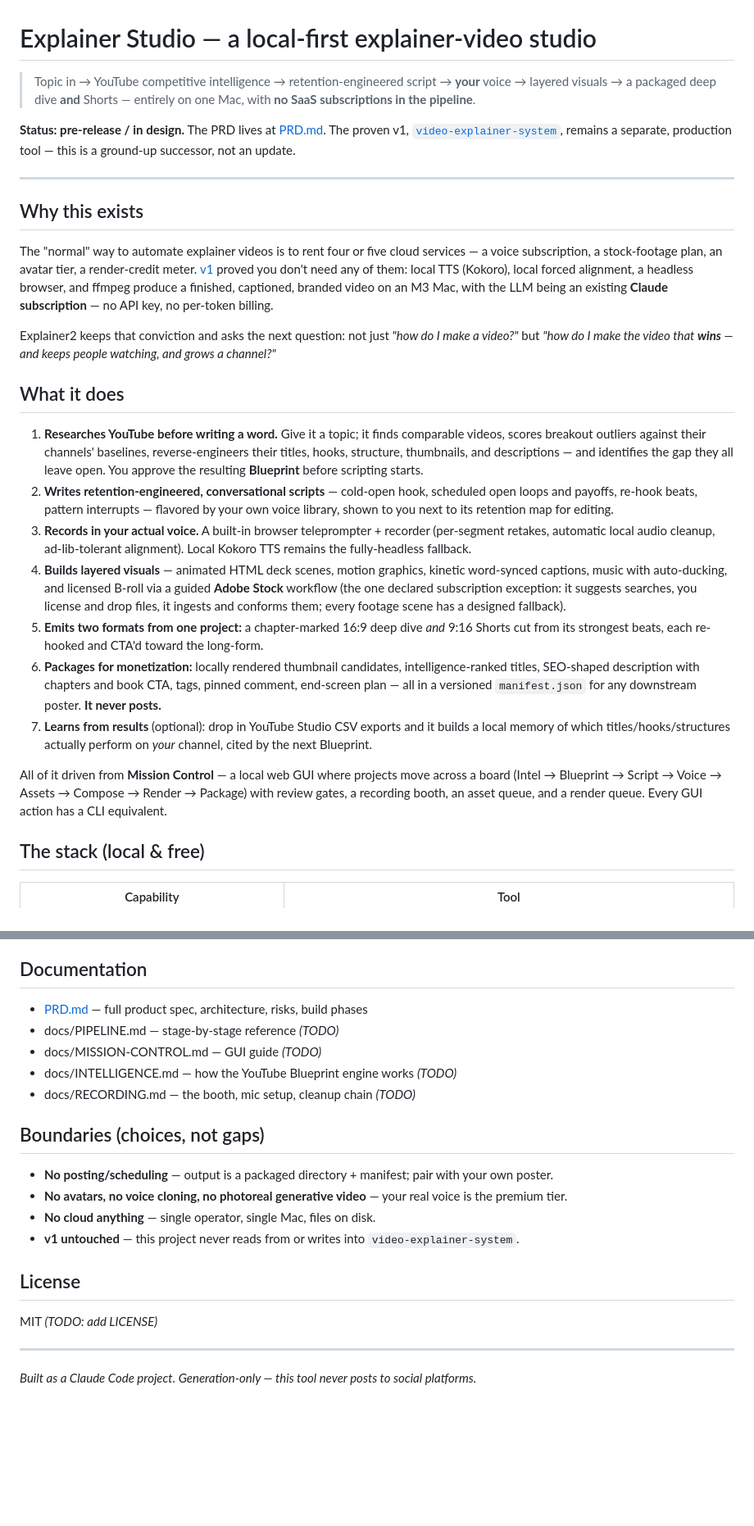
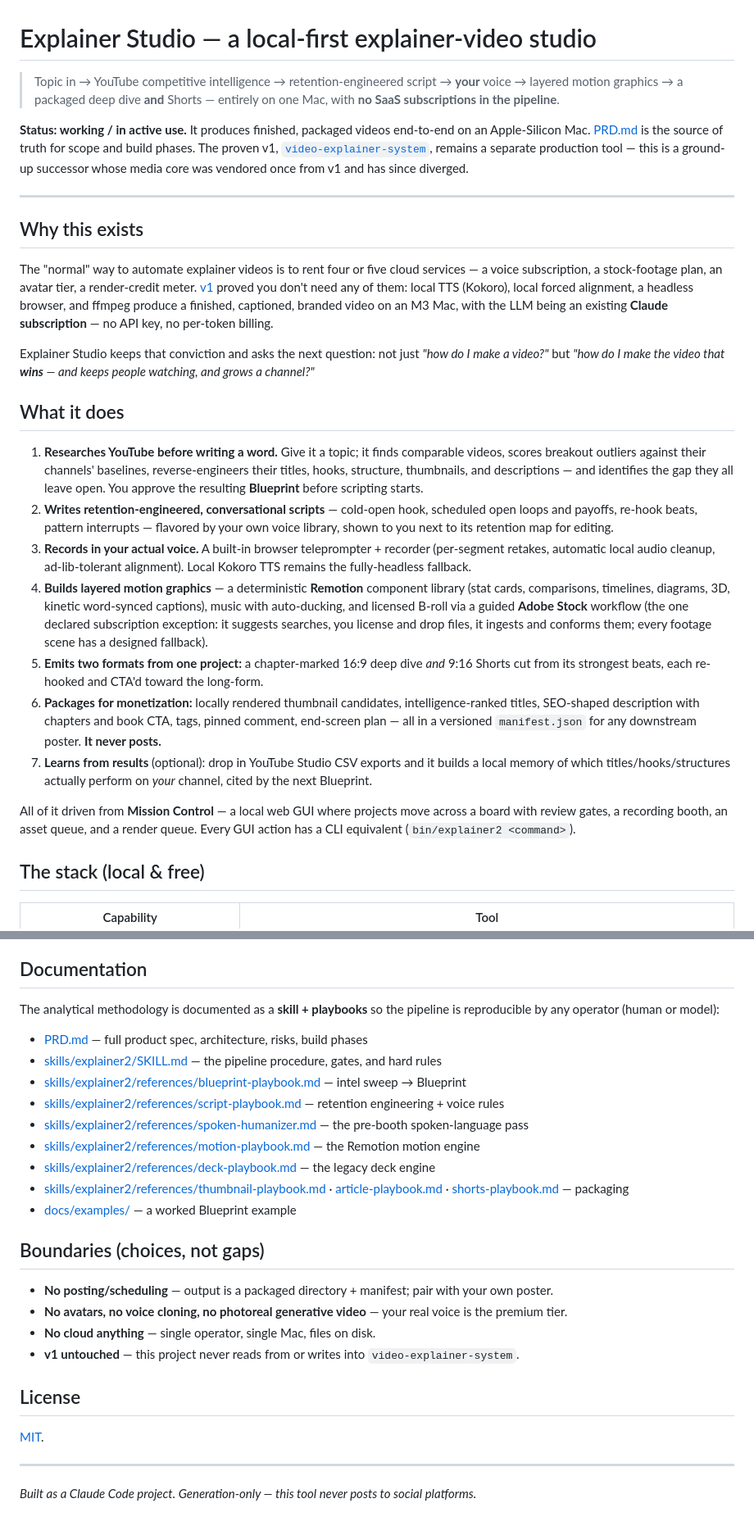
Before and after one commit to nemock/explainer-studio, a Markdown page: README.md, 2 parts joined by grey strips. Shown at 82% size. Drawn GitHub-style; blank space fills up the shorter version.

```diff
--- a/README.md
+++ b/README.md
@@ -1,10 +1,10 @@
 # Explainer Studio — a local-first explainer-video studio
 
-> Topic in → YouTube competitive intelligence → retention-engineered script → **your** voice → layered visuals → a packaged deep dive **and** Shorts — entirely on one Mac, with **no SaaS subscriptions in the pipeline**.
+> Topic in → YouTube competitive intelligence → retention-engineered script → **your** voice → layered motion graphics → a packaged deep dive **and** Shorts — entirely on one Mac, with **no SaaS subscriptions in the pipeline**.
 
 <!-- badges: license · stars · (later) release -->
 
-**Status: pre-release / in design.** The PRD lives at [PRD.md](PRD.md). The proven v1, [`video-explainer-system`](https://github.com/nemock/video-explainer-system), remains a separate, production tool — this is a ground-up successor, not an update.
+**Status: working / in active use.** It produces finished, packaged videos end-to-end on an Apple-Silicon Mac. [PRD.md](PRD.md) is the source of truth for scope and build phases. The proven v1, [`video-explainer-system`](https://github.com/nemock/video-explainer-system), remains a separate production tool — this is a ground-up successor whose media core was vendored once from v1 and has since diverged.
 
 <!-- TODO: hero GIF of Mission Control board + a finished frame -->
 
@@ -14,19 +14,19 @@
 
 The "normal" way to automate explainer videos is to rent four or five cloud services — a voice subscription, a stock-footage plan, an avatar tier, a render-credit meter. [v1](https://github.com/nemock/video-explainer-system) proved you don't need any of them: local TTS (Kokoro), local forced alignment, a headless browser, and ffmpeg produce a finished, captioned, branded video on an M3 Mac, with the LLM being an existing **Claude subscription** — no API key, no per-token billing.
 
-Explainer2 keeps that conviction and asks the next question: not just *"how do I make a video?"* but *"how do I make the video that **wins** — and keeps people watching, and grows a channel?"*
+Explainer Studio keeps that conviction and asks the next question: not just *"how do I make a video?"* but *"how do I make the video that **wins** — and keeps people watching, and grows a channel?"*
 
 ## What it does
 
 1. **Researches YouTube before writing a word.** Give it a topic; it finds comparable videos, scores breakout outliers against their channels' baselines, reverse-engineers their titles, hooks, structure, thumbnails, and descriptions — and identifies the gap they all leave open. You approve the resulting **Blueprint** before scripting starts.
 2. **Writes retention-engineered, conversational scripts** — cold-open hook, scheduled open loops and payoffs, re-hook beats, pattern interrupts — flavored by your own voice library, shown to you next to its retention map for editing.
 3. **Records in your actual voice.** A built-in browser teleprompter + recorder (per-segment retakes, automatic local audio cleanup, ad-lib-tolerant alignment). Local Kokoro TTS remains the fully-headless fallback.
-4. **Builds layered visuals** — animated HTML deck scenes, motion graphics, kinetic word-synced captions, music with auto-ducking, and licensed B-roll via a guided **Adobe Stock** workflow (the one declared subscription exception: it suggests searches, you license and drop files, it ingests and conforms them; every footage scene has a designed fallback).
+4. **Builds layered motion graphics** — a deterministic **Remotion** component library (stat cards, comparisons, timelines, diagrams, 3D, kinetic word-synced captions), music with auto-ducking, and licensed B-roll via a guided **Adobe Stock** workflow (the one declared subscription exception: it suggests searches, you license and drop files, it ingests and conforms them; every footage scene has a designed fallback).
 5. **Emits two formats from one project:** a chapter-marked 16:9 deep dive *and* 9:16 Shorts cut from its strongest beats, each re-hooked and CTA'd toward the long-form.
 6. **Packages for monetization:** locally rendered thumbnail candidates, intelligence-ranked titles, SEO-shaped description with chapters and book CTA, tags, pinned comment, end-screen plan — all in a versioned `manifest.json` for any downstream poster. **It never posts.**
 7. **Learns from results** (optional): drop in YouTube Studio CSV exports and it builds a local memory of which titles/hooks/structures actually perform on *your* channel, cited by the next Blueprint.
 
-All of it driven from **Mission Control** — a local web GUI where projects move across a board (Intel → Blueprint → Script → Voice → Assets → Compose → Render → Package) with review gates, a recording booth, an asset queue, and a render queue. Every GUI action has a CLI equivalent.
+All of it driven from **Mission Control** — a local web GUI where projects move across a board with review gates, a recording booth, an asset queue, and a render queue. Every GUI action has a CLI equivalent (`bin/explainer2 <command>`).
 
 ## The stack (local & free)
 
@@ -57,11 +102,17 @@ explainer2 new "why vector databases forget" --tier auto --format 9:16
 
 ## Documentation
 
+The analytical methodology is documented as a **skill + playbooks** so the pipeline is reproducible by any operator (human or model):
+
 - [PRD.md](PRD.md) — full product spec, architecture, risks, build phases
-- docs/PIPELINE.md — stage-by-stage reference *(TODO)*
-- docs/MISSION-CONTROL.md — GUI guide *(TODO)*
-- docs/INTELLIGENCE.md — how the YouTube Blueprint engine works *(TODO)*
-- docs/RECORDING.md — the booth, mic setup, cleanup chain *(TODO)*
+- [skills/explainer2/SKILL.md](skills/explainer2/SKILL.md) — the pipeline procedure, gates, and hard rules
+- [skills/explainer2/references/blueprint-playbook.md](skills/explainer2/references/blueprint-playbook.md) — intel sweep → Blueprint
+- [skills/explainer2/references/script-playbook.md](skills/explainer2/references/script-playbook.md) — retention engineering + voice rules
+- [skills/explainer2/references/spoken-humanizer.md](skills/explainer2/references/spoken-humanizer.md) — the pre-booth spoken-language pass
+- [skills/explainer2/references/motion-playbook.md](skills/explainer2/references/motion-playbook.md) — the Remotion motion engine
+- [skills/explainer2/references/deck-playbook.md](skills/explainer2/references/deck-playbook.md) — the legacy deck engine
+- [skills/explainer2/references/thumbnail-playbook.md](skills/explainer2/references/thumbnail-playbook.md) · [article-playbook.md](skills/explainer2/references/article-playbook.md) · [shorts-playbook.md](skills/explainer2/references/shorts-playbook.md) — packaging
+- [docs/examples/](docs/examples/) — a worked Blueprint example
 
 ## Boundaries (choices, not gaps)
 
@@ -72,7 +123,7 @@ explainer2 new "why vector databases forget" --tier auto --format 9:16
 
 ## License
 
-MIT *(TODO: add LICENSE)*
+[MIT](LICENSE).
 
 ---
 
```
Also changed, not shown: other parts of README.md (+51 -6 lines).
